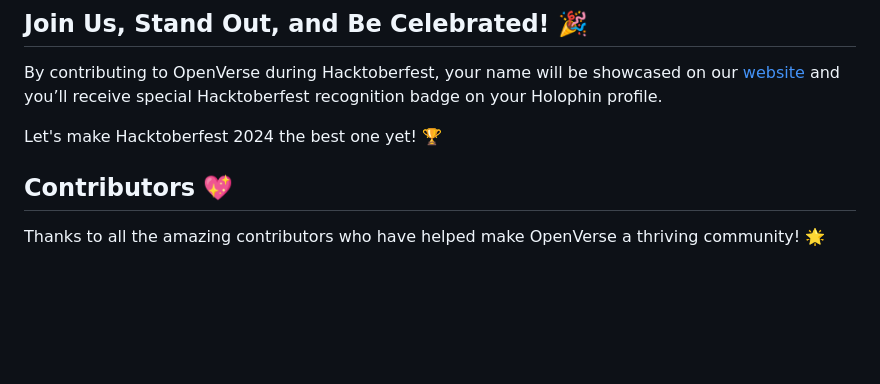
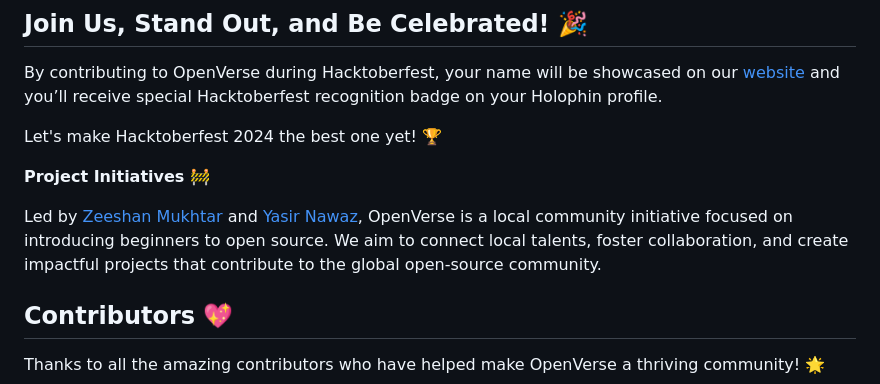
Before and after one commit to ZeeshanMukhtar1/OpenVerse, a Markdown page: README.md, the part around the change. Rendered like a GitHub page; blank space fills up the shorter version.

Commit message:
added yasir and zeeshan

```diff
--- a/README.md
+++ b/README.md
@@ -72,6 +72,10 @@ By contributing to OpenVerse during Hacktoberfest, your name will be showcased o
 
 Let's make Hacktoberfest 2024 the best one yet! 🏆
 
+**Project Initiatives 🚧**
+
+Led by [Zeeshan Mukhtar](https://www.codewithzeeshan.me/) and [Yasir Nawaz](https://yasirnawaz.me/), OpenVerse is a local community initiative focused on introducing beginners to open source. We aim to connect local talents, foster collaboration, and create impactful projects that contribute to the global open-source community.
+
 ## Contributors 💖
 
 Thanks to all the amazing contributors who have helped make OpenVerse a thriving community! 🌟
```
